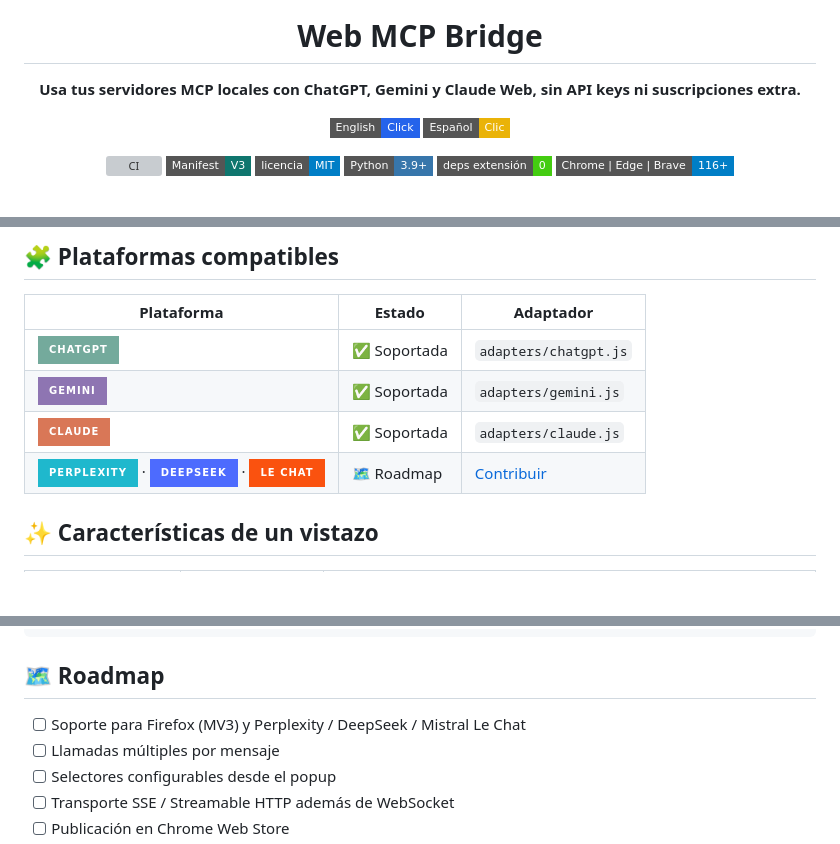
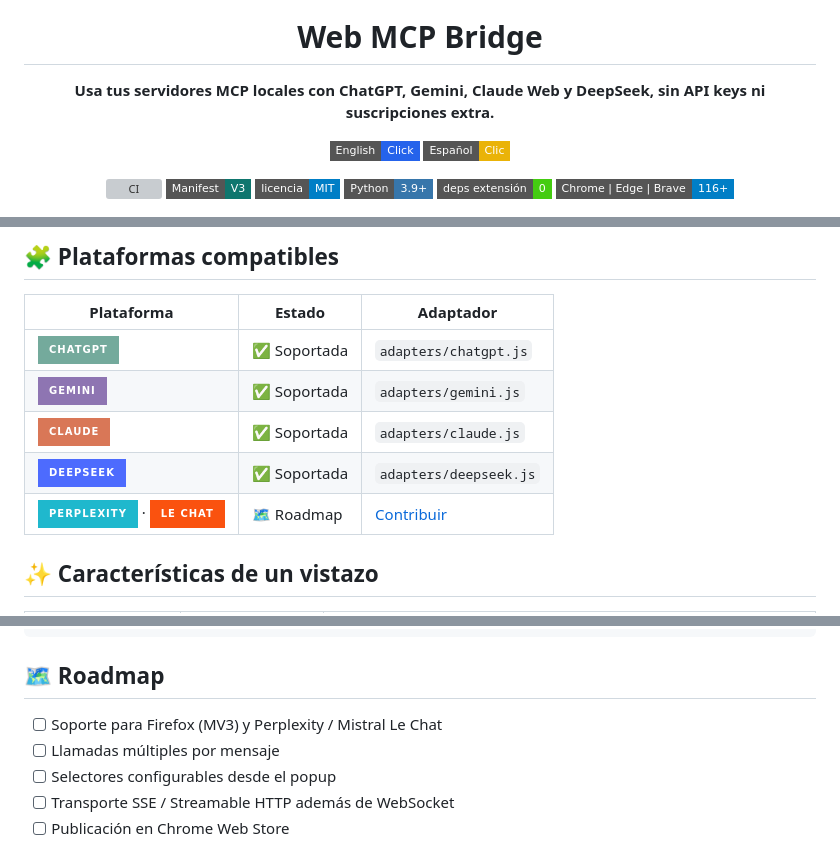
Before and after one commit to AstraxOf/web-mcp-bridge, a Markdown page: README.es.md, 3 parts joined by grey strips. Rendered like a GitHub page; badges without logos; blank space fills up the shorter version; grey boxes are pictures that could not be loaded.

Commit message:
Add DeepSeek to supported platforms in READMEs

```diff
--- a/README.es.md
+++ b/README.es.md
@@ -4,7 +4,7 @@
 
 # Web MCP Bridge
 
-**Usa tus servidores MCP locales con ChatGPT, Gemini y Claude Web, sin API keys ni suscripciones extra.**
+**Usa tus servidores MCP locales con ChatGPT, Gemini, Claude Web y DeepSeek, sin API keys ni suscripciones extra.**
 
 [![English](https://img.shields.io/badge/English-Click-2563eb?style=flat-square)](README.md)
 [![Español](https://img.shields.io/badge/Español-Clic-eab308?style=flat-square)](README.es.md)
@@ -167,7 +167,8 @@ Tus servidores se definen en **`server/servers.json`** (se crea solo en la insta
 | ![ChatGPT](https://img.shields.io/badge/ChatGPT-74aa9c?style=for-the-badge&logo=openai&logoColor=white) | ✅ Soportada | `adapters/chatgpt.js` |
 | ![Gemini](https://img.shields.io/badge/Gemini-8E75B2?style=for-the-badge&logo=googlegemini&logoColor=white) | ✅ Soportada | `adapters/gemini.js` |
 | ![Claude](https://img.shields.io/badge/Claude-D97757?style=for-the-badge&logo=anthropic&logoColor=white) | ✅ Soportada | `adapters/claude.js` |
-| ![Perplexity](https://img.shields.io/badge/Perplexity-1FB8CD?style=for-the-badge&logo=perplexity&logoColor=white) · ![DeepSeek](https://img.shields.io/badge/DeepSeek-4D6BFE?style=for-the-badge) · ![Le Chat](https://img.shields.io/badge/Le%20Chat-FA520F?style=for-the-badge&logo=mistralai&logoColor=white) | 🗺️ Roadmap | [Contribuir](CONTRIBUTING.md) |
+| ![DeepSeek](https://img.shields.io/badge/DeepSeek-4D6BFE?style=for-the-badge) | ✅ Soportada | `adapters/deepseek.js` |
+| ![Perplexity](https://img.shields.io/badge/Perplexity-1FB8CD?style=for-the-badge&logo=perplexity&logoColor=white) · ![Le Chat](https://img.shields.io/badge/Le%20Chat-FA520F?style=for-the-badge&logo=mistralai&logoColor=white) | 🗺️ Roadmap | [Contribuir](CONTRIBUTING.md) |
 
 ## ✨ Características de un vistazo
 
@@ -316,7 +317,7 @@ npm run pack    # genera dist/web-mcp-bridge.zip
 
 ## 🗺️ Roadmap
 
-- [ ] Soporte para Firefox (MV3) y Perplexity / DeepSeek / Mistral Le Chat
+- [ ] Soporte para Firefox (MV3) y Perplexity / Mistral Le Chat
 - [ ] Llamadas múltiples por mensaje
 - [ ] Selectores configurables desde el popup
 - [ ] Transporte SSE / Streamable HTTP además de WebSocket
```
Also changed, not shown: other parts of README.es.md (+2 -2 lines), README.md (+4 -3 lines).
